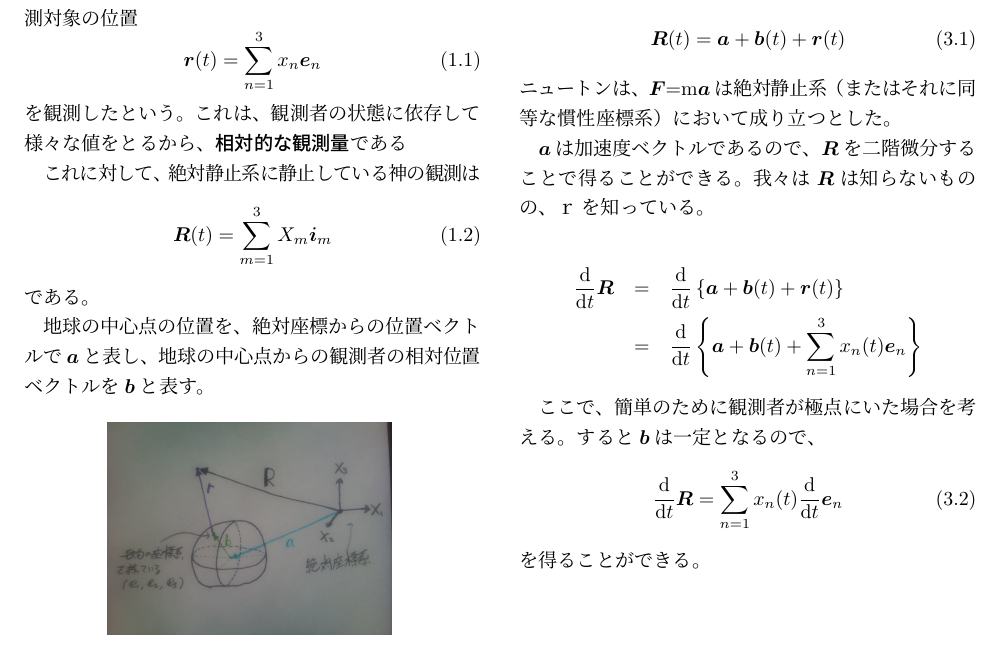
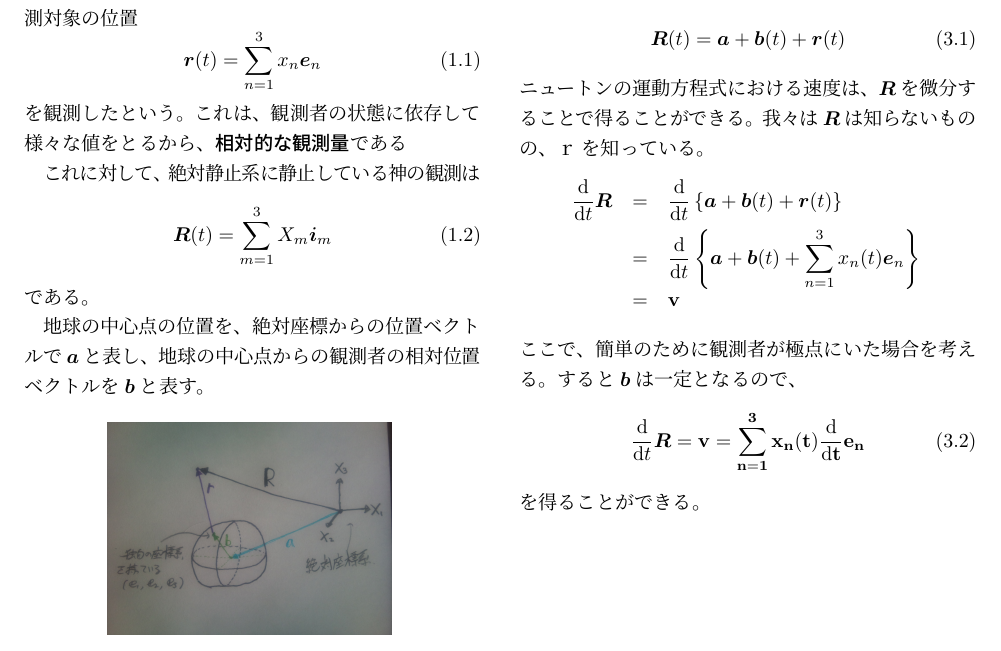
Before and after one commit to maruuusa83/o-suu_dyn-equ_of_dyn-sys, a LaTeX document (o-suu_dyn-equ_of_rot-sys.tex): part of page 2 of 2, cut so that both start at the same text. Compiled offline with pLaTeX and dvipdfmx.

Commit message:
幾何学的考察の変更
加速度を求めることにすると話しにくかったので、速度を求めることにしました。

```diff
--- a/o-suu_dyn-equ_of_rot-sys.tex
+++ b/o-suu_dyn-equ_of_rot-sys.tex
@@ -113,18 +113,15 @@
   \bm{R}(t) = \bm{a} + \bm{b}(t) + \bm{r}(t)
   \label{relation_between_R_r}
 \end{equation}
-ニュートンは、$\bm{F}$=m$\bm{a}$は絶対静止系（またはそれに同等な慣性座標系）において成り立つとした。
-
-$\bm{a}$は加速度ベクトルであるので、$\bm{R}$を二階微分することで得ることができる。我々は$\bm{R}$は知らないものの、$\bm{ｒ}$を知っている。
-
+ニュートンの運動方程式における速度は、$\bm{R}$を微分することで得ることができる。我々は$\bm{R}$は知らないものの、$\bm{ｒ}$を知っている。
 \begin{eqnarray}
   \frac{\mathrm{d}}{\mathrm{d} t} \bm{R} &=& \frac{\mathrm{d}}{\mathrm{d} t} \left\{ \bm{a} + \bm{b}(t) + \bm{r}(t) \right\} \nonumber \\
-　&=& \frac{\mathrm{d}}{\mathrm{d} t} \left\{ \bm{a} + \bm{b}(t) + \sum_{n=1}^{3}x_n (t) \bm{e}_n \right\} \nonumber
+　&=& \frac{\mathrm{d}}{\mathrm{d} t} \left\{ \bm{a} + \bm{b}(t) + \sum_{n=1}^{3}x_n (t) \bm{e}_n \right\} \nonumber \\
+  &=& \bf{v} \nonumber
 \end{eqnarray}
-
 ここで、簡単のために観測者が極点にいた場合を考える。すると$\bm{b}$は一定となるので、
 \begin{equation}
-  \frac{\mathrm{d}}{\mathrm{d} t} \bm{R} = \sum_{n=1}^{3}x_n (t) \frac{\mathrm{d}}{\mathrm{d} t} \bm{e}_n
+  \frac{\mathrm{d}}{\mathrm{d} t} \bm{R} = \bf{v} = \sum_{n=1}^{3}x_n (t) \frac{\mathrm{d}}{\mathrm{d} t} \bm{e}_n
   \label{deｆｆ_of_R}
 \end{equation}
 を得ることができる。
```
Also changed, not shown: o-suu_dyn-equ_of_rot-sys.pdf.
